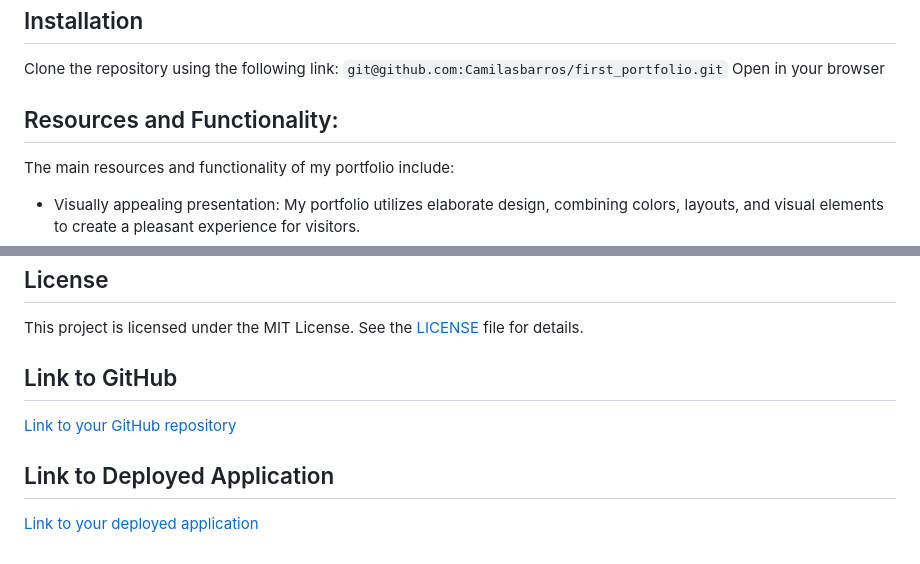
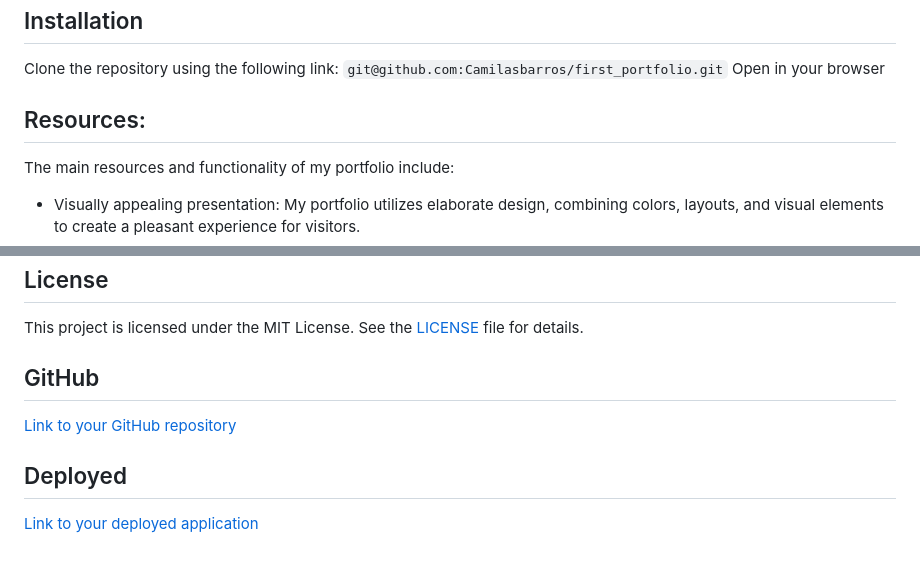
Before and after one commit to Camilasbarros/first_portfolio, a Markdown page: README.md, 2 parts joined by grey strips. Rendered like a GitHub page.

```diff
--- a/README.md
+++ b/README.md
@@ -51,7 +51,7 @@ My name is Camila, and I am a frontend student and UX/UI designer. I have a pass
 Clone the repository using the following link: `git@github.com:Camilasbarros/first_portfolio.git`
 Open in your browser
 
-## Resources and Functionality:
+## Resources:
 
 The main resources and functionality of my portfolio include:
 
@@ -80,10 +80,10 @@ Author
 
 This project is licensed under the MIT License. See the [LICENSE](./LICENSE) file for details.
 
-## Link to GitHub
+## GitHub
 
 [Link to your GitHub repository](git@github.com:Camilasbarros/first_portfolio.git)
 
-## Link to Deployed Application
+## Deployed
 
 [Link to your deployed application](https://camilasbarros.github.io/first_portfolio/)
```
Also changed, not shown: other parts of README.md (+7 -7 lines).
